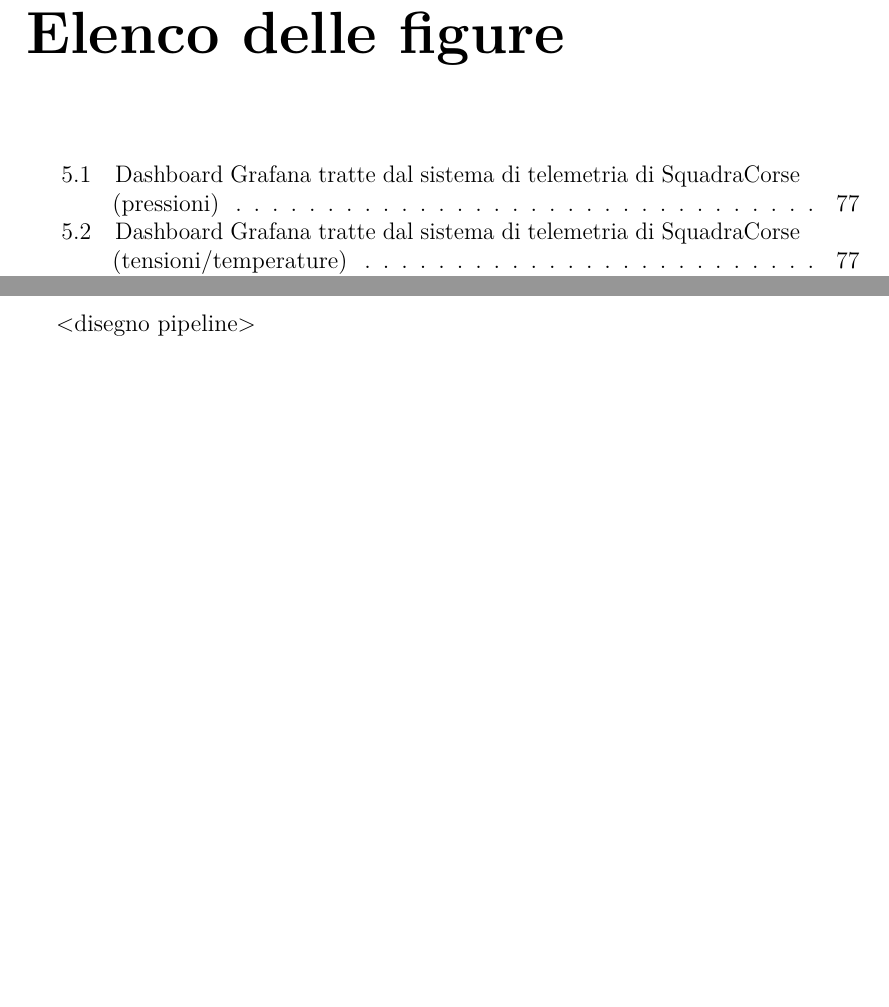
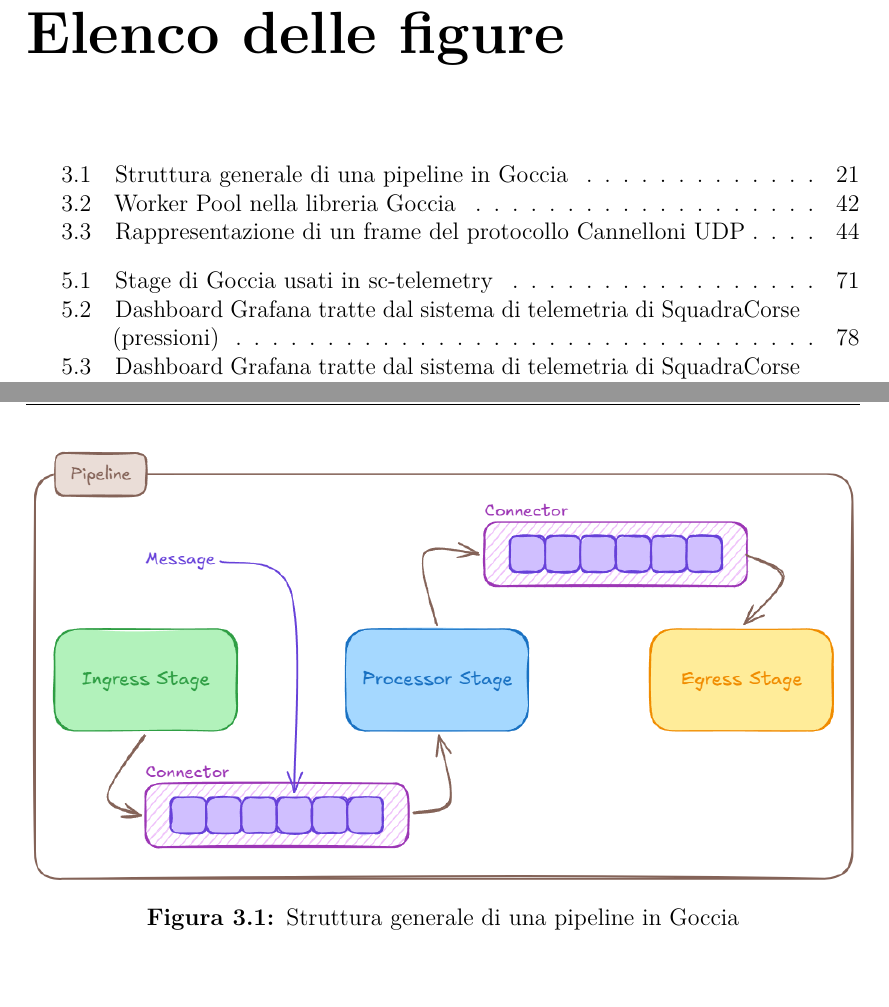
Before and after one commit to FerroO2000/thesis-overleaf, a LaTeX thesis (thesis.tex, which reads content/chapters/implementation/processing_layer.tex, content/chapters/library_architecture/processor_stage/cannelloni.tex, content/chapters/library_architecture/worker_pool.tex): two parts of pages 13 and 33 of 103 before the commit and two parts of pages 13 and 34 of 104 after it, joined at a grey line, cut so that both start at the same text, the shorter picture padded with empty space. The pictures show the PDF file thesis.pdf that the author committed with the source.

Commit message:
added half of the images

```diff
--- a/content/chapters/implementation/processing_layer.tex
+++ b/content/chapters/implementation/processing_layer.tex
@@ -4,8 +4,6 @@
 Il \textit{Livello di elaborazione} è implementato dal servizio denominato \texttt{sc-telemetry}~\cite{sc-telemetry:github}, eseguito in due istanze distinte per i due bus CAN. Ciascuna istanza realizza, tramite la libreria \textbf{Goccia}, una pipeline di elaborazione a sei stadi che parte dai datagrammi UDP incapsulati in Cannelloni e termina con la persistenza dei segnali CAN in QuestDB.
 
 L’immagine \texttt{scomarferro/sc-telemetry}~\cite{sc-telemetry:dockerhub} incapsula in un unico binario Go l’implementazione necessaria per gestire il flusso di dati proveniente dal veicolo. In fase di avvio, il servizio carica la configurazione leggendo un file YAML (di default \texttt{/app/config/config.yaml}) e applica eventuali override tramite variabili d’ambiente. Il percorso del file di configurazione può essere modificato impostando la variabile \texttt{CONFIG\_PATH}, mentre ogni campo del file YAML può essere sovrascritto da un corrispondente \textit{environment variable}. Questa strategia consente di mantenere una configurazione di base versionata nel repository e, al contempo, di adattare rapidamente i parametri di runtime al contesto specifico senza ricompilare il binario.
-
-<disegno stage pipeline>
 
 La pipeline implementata da \texttt{sc-telemetry} è composta da sei stadi principali:
 \begin{itemize}
@@ -16,3 +14,10 @@ La pipeline implementata da \texttt{sc-telemetry} è composta da sei stadi princ
   \item \textbf{CAN Message Handler (Custom Processor)}: è l’unico stadio della pipeline implementato specificamente per questa applicazione, e ha il compito di trasformare i messaggi CAN decodificati in messaggi pronti per essere inseriti in QuestDB.
   \item \textbf{QuestDB Egress}: si occupa di inserire i messaggi nel database time-series.
 \end{itemize}
+
+\begin{figure}[ht]
+  \centering
+  \includegraphics[width=1\textwidth]{images/implementation/pipeline.png}
+  \caption{Stage di Goccia usati in sc-telemetry}
+  \label{fig:sc-telemetry-pipeline}
+\end{figure}
--- a/content/chapters/library_architecture/processor_stage/cannelloni.tex
+++ b/content/chapters/library_architecture/processor_stage/cannelloni.tex
@@ -4,7 +4,12 @@ Il \textit{Cannelloni stage} rappresenta un \textit{Processor stage} specializza
 
 Il protocollo \textit{CAN} è ampiamente utilizzato in ambito automotive e nei sistemi embedded per la comunicazione \textit{real-time} a bassa latenza. Tuttavia, il \textit{CAN} tradizionale è limitato a reti locali (bus seriale). Il formato \textit{Cannelloni} risolve questo vincolo consentendo l'incapsulamento di molteplici messaggi \textit{CAN} in un singolo pacchetto \textit{UDP}, abilitando il trasporto su reti IP. Questo approccio è particolarmente rilevante in scenari dove i dati \textit{CAN} provengono da \textit{gateway} remoti e devono essere elaborati centralmente.
 
-<disegno frame cannelloni>
+\begin{figure}[ht]
+  \centering
+  \includegraphics[width=1\textwidth]{images/library_architecture/cannelloni_frame.png}
+  \caption{Rappresentazione di un frame del protocollo Cannelloni UDP}
+  \label{fig:cannelloni-frame}
+\end{figure}
 
 Il formato \textit{Cannelloni} è organizzato gerarchicamente. L'header del frame è composto da 5 byte: il campo \texttt{version} (1 byte) specifica la versione del protocollo; \texttt{opCode} (1 byte) contiene il codice operativo; \texttt{sequenceNumber} (1 byte) è il numero sequenziale del frame, utilizzato per il riordino e la rilevazione di perdite; \texttt{messageCount} (2 byte, \textit{big-endian}) indica il numero di messaggi \textit{CAN} contenuti nel frame. Segue quindi la sequenza dei messaggi \textit{CAN}, ciascuno con lunghezza variabile (minimo 5 byte): \texttt{canID} (4 byte, \textit{big-endian}) è l'identificatore del messaggio; \texttt{dataLen} (1 byte) specifica la lunghezza dei dati (0-8 per \textit{CAN} 2.0, 0-64 per \textit{CAN} FD), con il bit più significativo (0x80) che indica se il messaggio è \textit{CAN} FD; \texttt{canFDFlags} (1 byte, opzionale) contiene flag specifici di \textit{CAN} FD, presenti solamente se il bit di \textit{CAN} FD è impostato; \texttt{data} (variabile) è il payload del messaggio.
 
--- a/content/chapters/library_architecture/worker_pool.tex
+++ b/content/chapters/library_architecture/worker_pool.tex
@@ -22,6 +20,13 @@ Per quanto riguarda la riduzione del numero di worker (scale-down), lo scaler im
 
 Lo Scaler notifica il Worker Pool tramite due canali, uno per segnalare la necessità di creare e far partire un nuovo Worker, e l'altro per terminarlo.
 
+\begin{figure}[ht]
+  \centering
+  \includegraphics[width=1\textwidth]{images/library_architecture/worker_pool.png}
+  \caption{Worker Pool nella libreria Goccia}
+  \label{fig:worker-pool}
+\end{figure}
+
 Il Worker Pool espone molteplici metriche per monitorare lo stato operativo e identificare eventuali colli di bottiglia. Le metriche principali includono il numero di task pendenti nella coda di fan-out e il numero di worker attivi.
 
 Il Worker Pool è utilizzato sia dai Processor Stage che dagli Egress Stage quando configurati in modalità Worker Pool (\texttt{runningMode=StageRunningModePool}). Nel caso dei Processor Stage, il Worker Pool gestisce l'elaborazione concorrente di messaggi provenienti da uno stage a monte, applicando trasformazioni definite dall'utente e inoltrando i risultati allo stage successivo tramite il connector di output. Per gli Egress Stage, il Worker Pool coordina l'invio parallelo di messaggi verso destinazioni esterne quali database, broker di messaggistica, o socket di rete.
```
Also changed, not shown: common/thesis_info.tex (+4 -4 lines), content/chapters/library_architecture/pipeline.tex (+6 -1 lines), content/chapters/library_architecture/stage.tex (+0 -2 lines), images/implementation/pipeline.png (added), images/library_architecture/cannelloni_frame.png (added), images/library_architecture/pipeline.png (added), images/library_architecture/worker_pool.png (added), thesis.pdf, content/chapters/library_architecture/worker_pool.tex (2 more changed lines), 1 other file.
